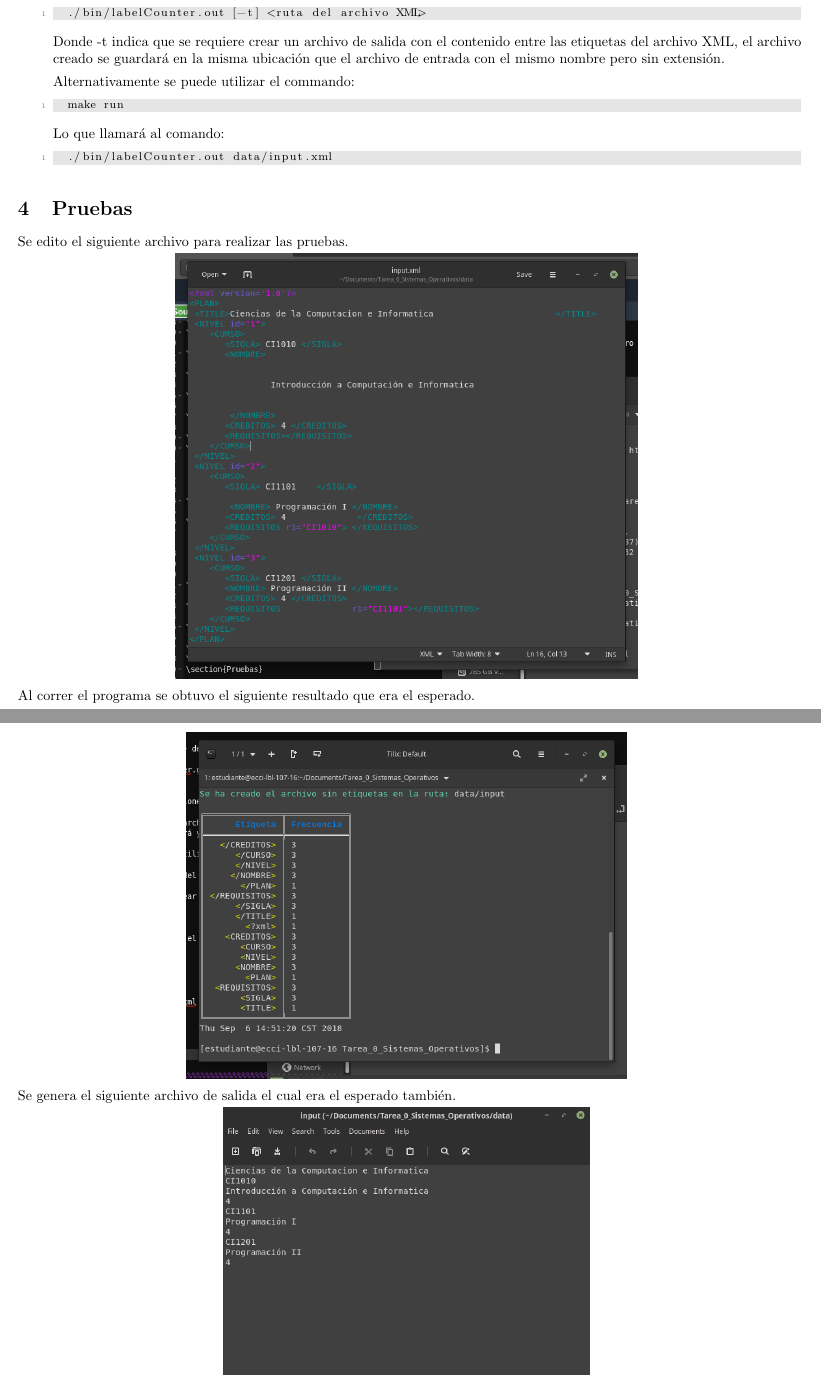
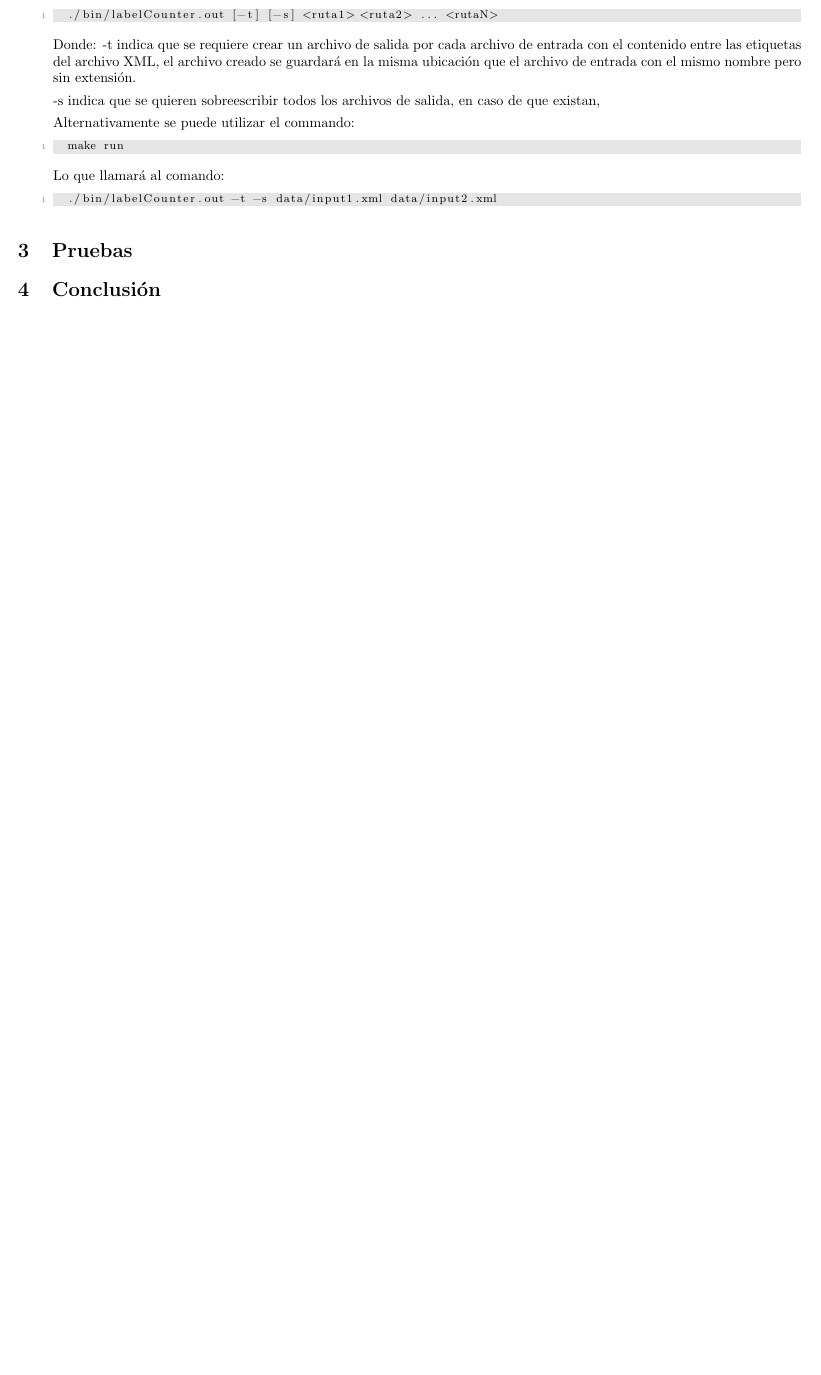
Before and after one commit to Daniel17m2/docu-tarea-1-oper, a LaTeX document (main.tex): two parts of pages 2 and 3 of 3 before the commit and part of the page after it, the two joined at a grey line, cut so that both start at the same text, the shorter picture padded with empty space. Compiled offline with pdfLaTeX.

Commit message:
cambia main

```diff
--- a/main.tex
+++ b/main.tex
@@ -32,10 +30,12 @@ El presente documento tiene como objetivo informar al usuario como utilizar el p
 
 	Para correr el programa se puede utilizar el siguiente comando desde la ruta del make:
 \begin{lstlisting}[style= Cstyle]
-	./bin/labelCounter.out [-t] <ruta del archivo XML>
+	./bin/labelCounter.out [-t] [-s] <ruta1> <ruta2> ... <rutaN>
 \end{lstlisting}
-	Donde -t indica que se requiere crear un archivo de salida con el contenido entre las etiquetas del archivo XML, el archivo creado se guardará en la misma ubicación que el archivo de entrada con el mismo nombre pero sin extensión.
+	Donde:
+ -t indica que se requiere crear un archivo de salida por cada archivo de entrada con el contenido entre las etiquetas del archivo XML, el archivo creado se guardará en la misma ubicación que el archivo de entrada con el mismo nombre pero sin extensión.
 
+-s indica que se quieren sobreescribir todos los archivos de salida, en caso de que existan,
 
 	Alternativamente se puede utilizar el commando:
 \begin{lstlisting}[style= Cstyle]
@@ -43,20 +43,9 @@ El presente documento tiene como objetivo informar al usuario como utilizar el p
 \end{lstlisting}
     Lo que llamará al comando:
 \begin{lstlisting}[style= Cstyle]
-	./bin/labelCounter.out data/input.xml
+	./bin/labelCounter.out -t -s data/input1.xml data/input2.xml
 \end{lstlisting}
 \end{itemize}
 \section{Pruebas}
-    Se edito el siguiente archivo para realizar las pruebas.
-
-	 \hfill \includegraphics[scale = 0.4]{pictures/input.png} \hfill \
-
-	Al correr el programa se obtuvo el siguiente resultado que era el esperado.
-
-	 \hfill \includegraphics[scale = 0.4]{pictures/output.png} \hfill \
-
-	Se genera el siguiente archivo de salida el cual era el esperado también.
-
-	 \hfill \includegraphics[scale = 0.4]{pictures/file.png} \hfill \
 
 \section{Conclusión}
```
Also changed, not shown: main.tex (8 more changed lines).
